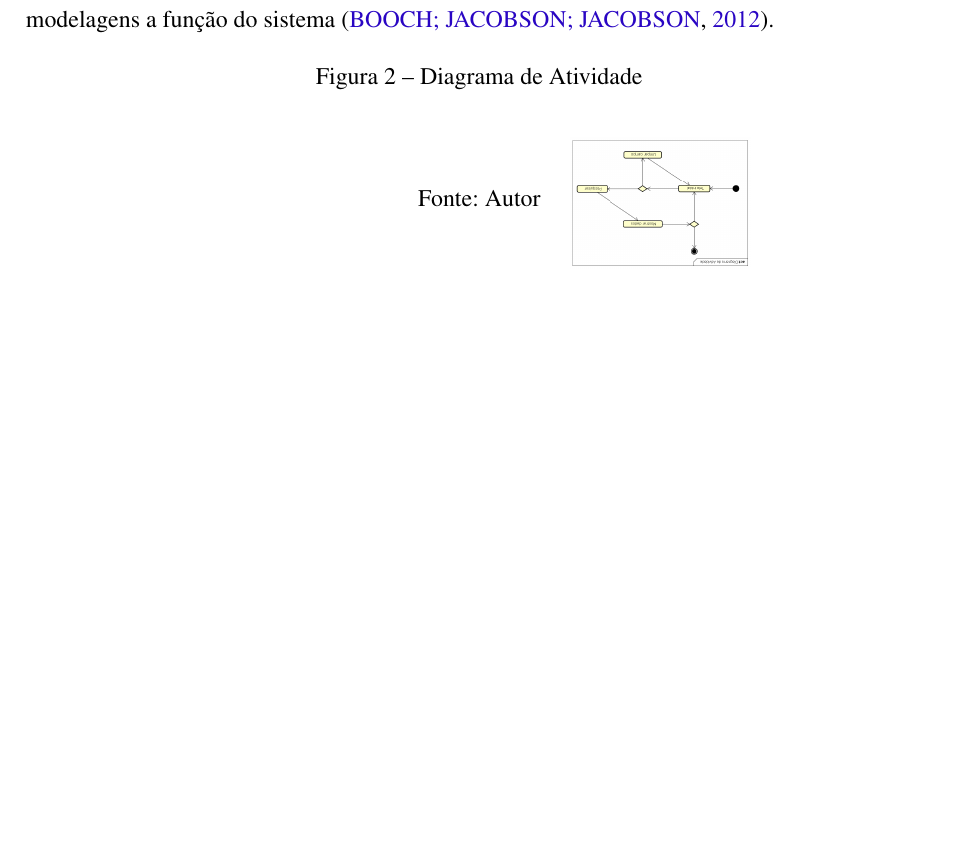
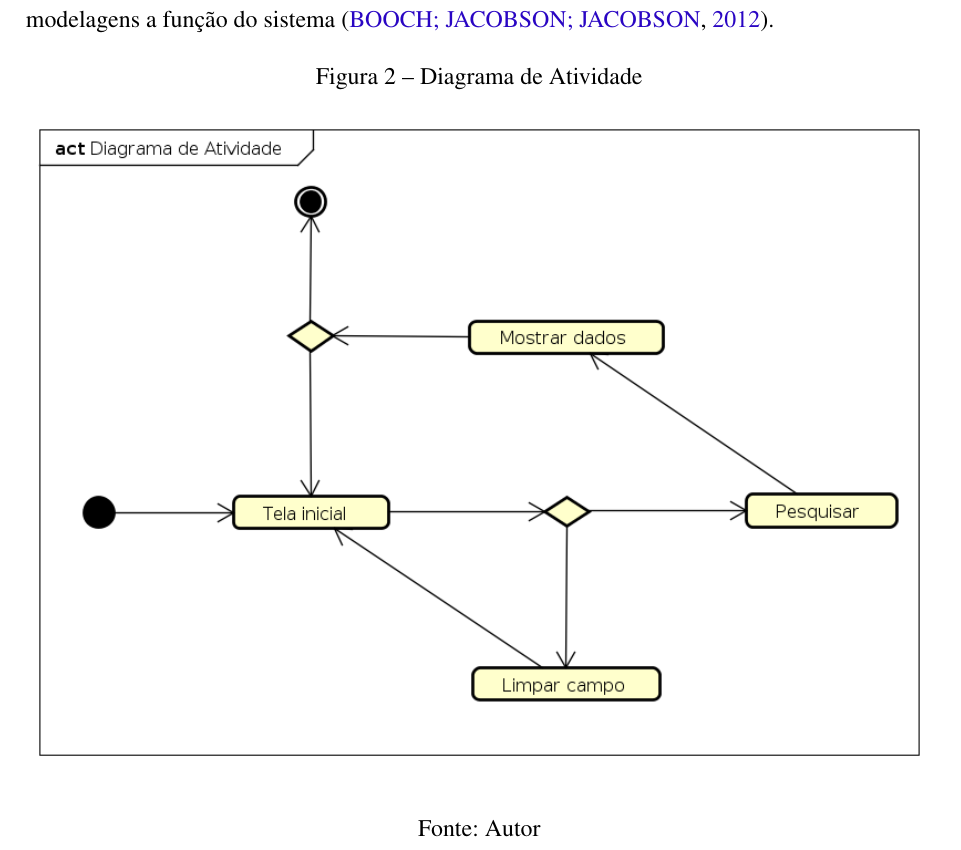
Before and after one commit to nitaicharan/TCC, a LaTeX thesis (Modelo AbnTex2/TCC.tex, which reads Modelo AbnTex2/textuais/capitulo3/capitulo.tex): part of page 22 of 25 before the commit and part of page 22 of 26 after it, cut so that both start at the same text, the shorter picture padded with empty space. Compiled offline with pdfLaTeX.

Commit message:
Update domingo 02 junho 2019, 10:08:56

```diff
--- a/Modelo AbnTex2/textuais/capitulo3/capitulo.tex
+++ b/Modelo AbnTex2/textuais/capitulo3/capitulo.tex
@@ -6,7 +6,7 @@ Este capítulo dedica-se a explanar como a aplicação proposta para a interven
 \begin{figure}[!htb]
         \caption{\label{diagrama1}Diagrama de Atividade}
         \begin{center}
-                \includegraphics[width=-0.2\textwidth]{imagens/diagact.eps}
+                \includegraphics[width=\textwidth]{imagens/diagact.eps}
         \end{center}
         \legend{Fonte: Autor}
 \end{figure}
```
Also changed, not shown: Modelo AbnTex2/TCC.pdf, Modelo AbnTex2/imagens/diagact.eps, Modelo AbnTex2/imagens/pretty.eps, Modelo AbnTex2/textuais/capitulo3/capitulo.tex (2 more changed lines), 9 other files.
